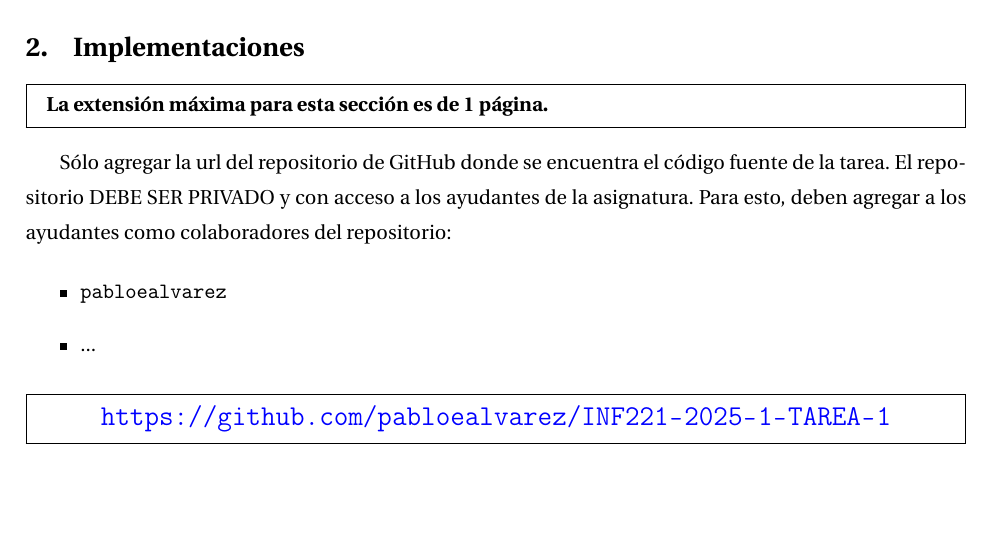
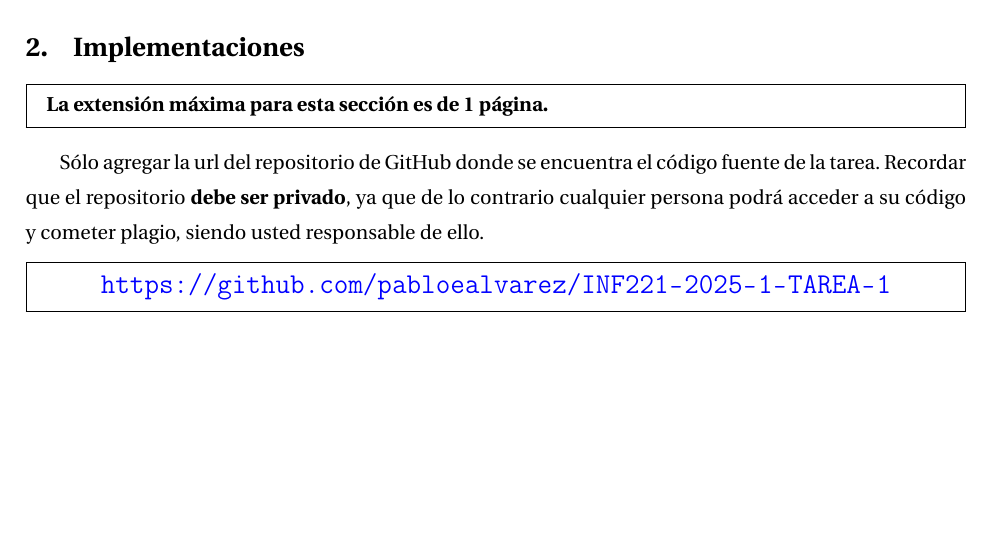
Before and after one commit to xReNatS/Algoritmos-y-complejidad-2025, a LaTeX paper (report/report.tex, which reads report/sections/implementations.tex): part of page 3 of 8, cut so that both start at the same text. Compiled offline with pdfLaTeX.

Commit message:
Clarifies GitHub repository privacy guidelines
Updates instructions to emphasize maintaining a private
repository to prevent unauthorized access and plagiarism.
Removes outdated collaborator list for simplicity.

```diff
--- a/report/sections/implementations.tex
+++ b/report/sections/implementations.tex
@@ -3,12 +3,7 @@
 \end{mdframed}
 
 
-Sólo agregar la url del repositorio de GitHub donde se encuentra el código fuente de la tarea. El repositorio DEBE SER PRIVADO y con acceso a los ayudantes de la asignatura. Para esto, deben agregar a los ayudantes como colaboradores del repositorio:
-
-\begin{itemize}
-    \item \texttt{pabloealvarez}
-    \item ...
-\end{itemize}
+Sólo agregar la url del repositorio de GitHub donde se encuentra el código fuente de la tarea. Recordar que el repositorio \textbf{debe ser privado}, ya que de lo contrario cualquier persona podrá acceder a su código y cometer plagio, siendo usted responsable de ello.
 
 \begin{mdframed}
     \begin{center}
```
